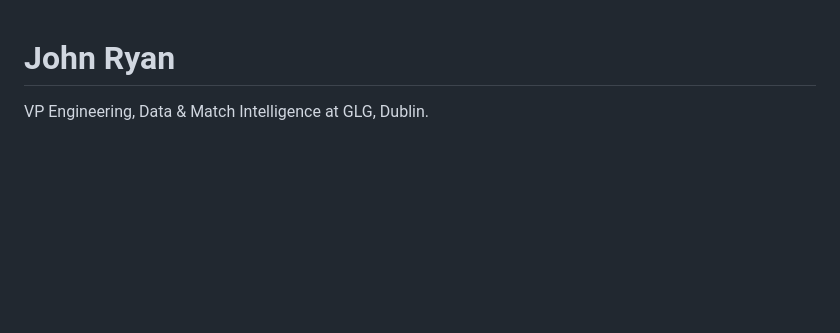
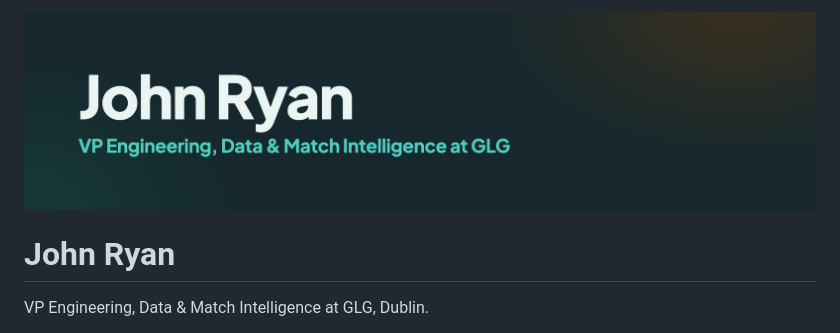
Before and after one commit to jnyryan/jnyryan, a Markdown page: README.md, the part around the change. Rendered like a GitHub page; pictures changed too: assets/banner.png (added); blank space fills up the shorter version.

Commit message:
Add local banner in johnryan.io colours and typeface
Colours and font from jnyryan.github.io styles.css (dark palette): background
#16282e with #3a3020 and #163a37 glows, ink #eaf4f3, accent #4fd1bf, Plus
Jakarta Sans 800/700. Closes #4

Co-Authored-By: Claude Sonnet 5.5 <noreply@anthropic.com>

```diff
--- a/README.md
+++ b/README.md
@@ -1,3 +1,5 @@
+![John Ryan, VP Engineering, Data & Match Intelligence at GLG](assets/banner.png)
+
 # John Ryan
 
 VP Engineering, Data & Match Intelligence at GLG, Dublin.
```
